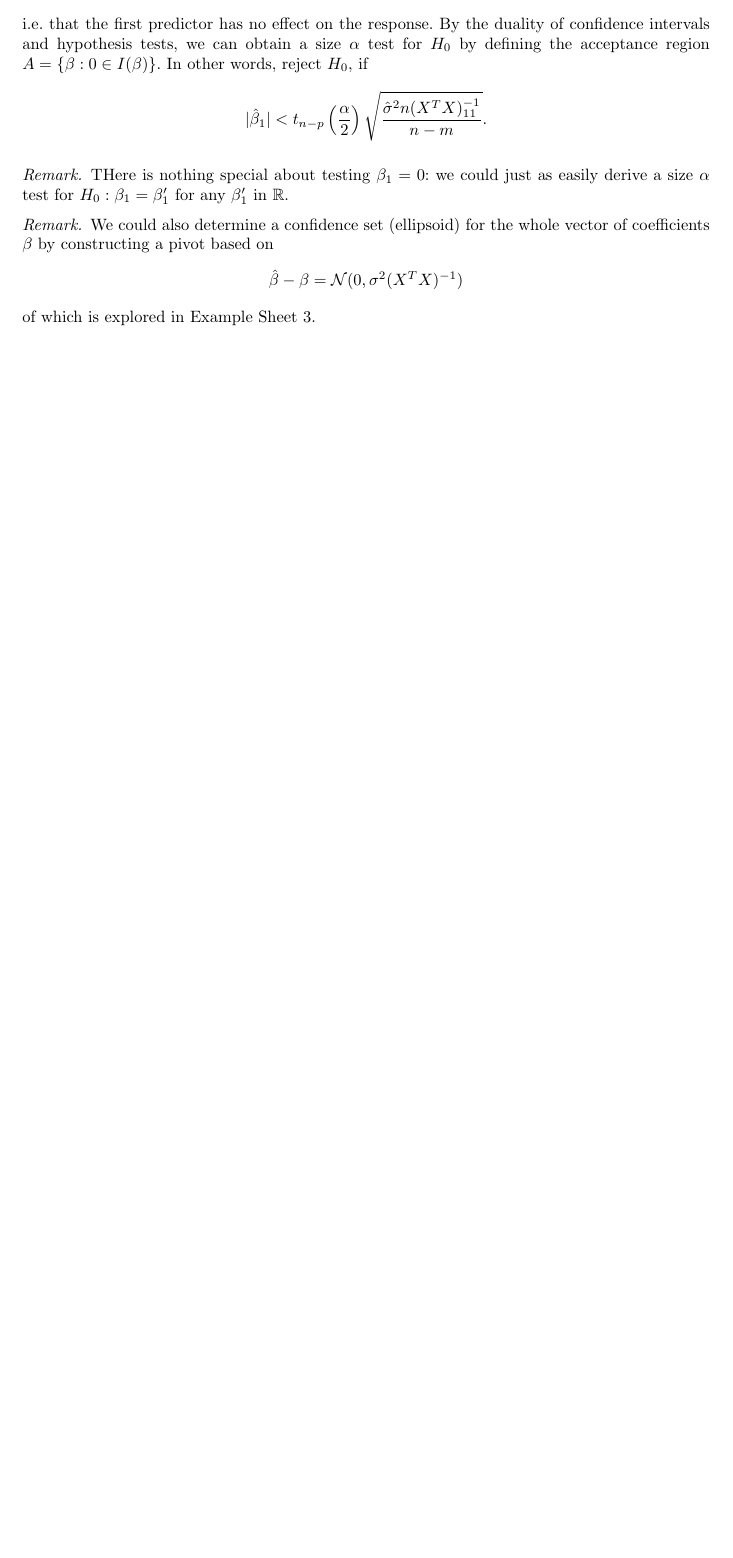
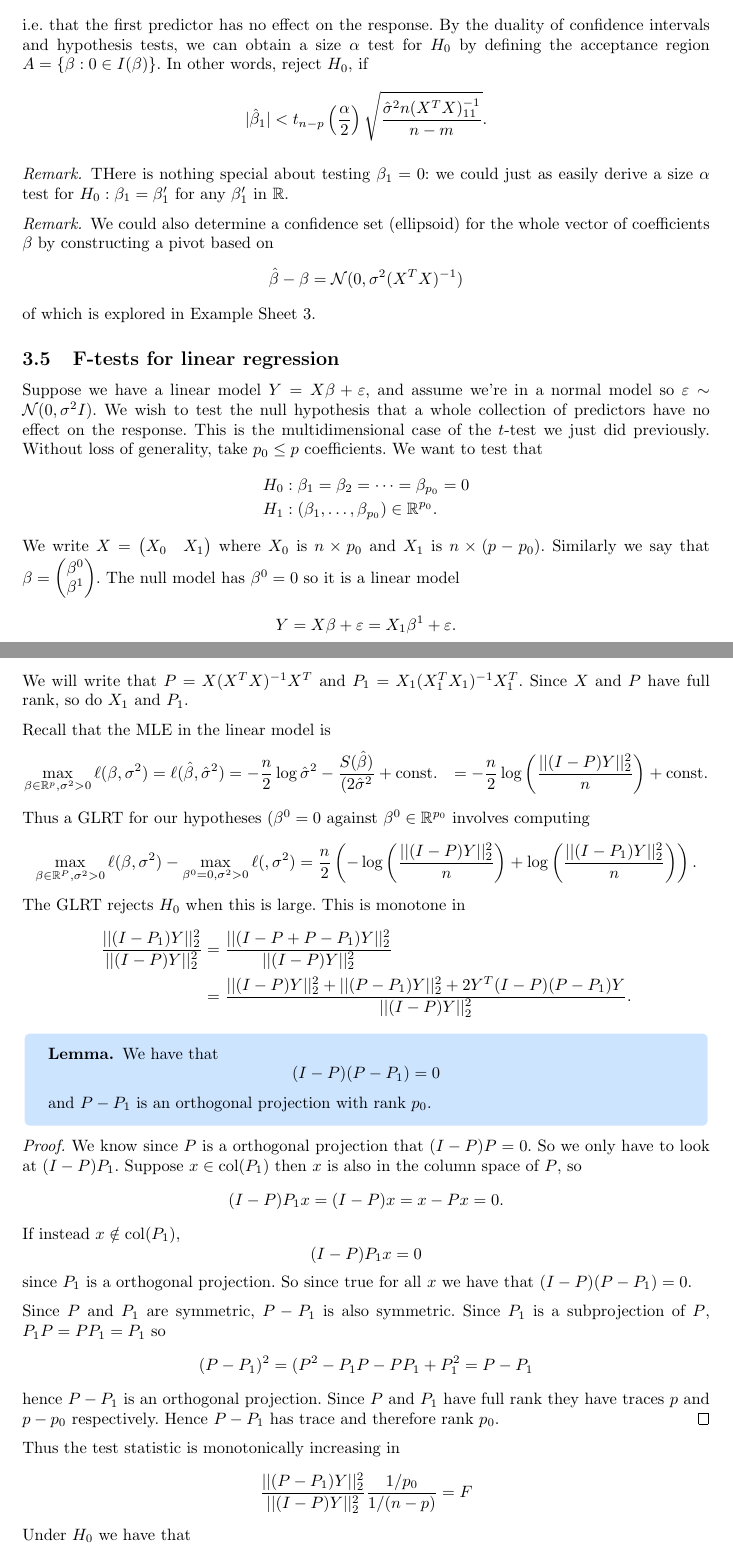
Before and after one commit to FinleyCooper/lectures, a LaTeX document (Statistics/main.tex): part of page 35 of 35 before the commit and two parts of pages 35 and 36 of 37 after it, the two joined at a grey line, cut so that both start at the same text, the shorter picture padded with empty space. The pictures show the PDF file Statistics/main.pdf that the author committed with the source.

Commit message:
Lectures 25.03.26

```diff
--- a/Statistics/main.tex
+++ b/Statistics/main.tex
@@ -1447,3 +1447,94 @@ i.e. that the first predictor has no effect on the response. By the duality of c
   \]
   of which is explored in Example Sheet 3.
 \end{remark}
+\subsection{F-tests for linear regression}
+Suppose we have a linear model $ Y = X\beta + \ep $, and assume we're in a normal model so $ \ep\sim\mathcal N (0,\sigma^2 I) $. We wish to test the null hypothesis that a whole collection of predictors have no effect on the response. This is the multidimensional case of the $ t $-test	 we just did previously. Without loss of generality, take $ p_0\le p $ coefficients. We want to test that
+\begin{align*}
+	H_0&: \beta_1 = \beta_2 = \cdots = \beta_{p_0} = 0 \\
+	H_1 &: (\beta_1,\dots, \beta_{p_0}) \in \R^{p_0}.
+\end{align*}
+We write $ X = \begin{pmatrix}
+	X_0 & X_1
+\end{pmatrix}$ where $ X_0 $ is $ n\times p_0 $ and $ X_1 $ is $ n\times(p-p_0) $. Similarly we say that $ \beta = \begin{pmatrix}
+   \beta^0 \\ \beta^1
+\end{pmatrix} $. The null model has $ \beta^0 = 0 $ so it is a linear model
+\[
+  Y = X\beta + \ep = X_1 \beta^1 +\ep.
+\]
+We will write that $ P = X(X^TX)^{-1}X^T $ and $ P_1 = X_1(X_1^TX_1)^{-1}X_1^T $. Since $ X $ and $ P $ have full rank, so do $ X_1 $ and $ P_1 $.
+\par
+Recall that the MLE in the linear model is
+\begin{align*}
+	\max_{\beta\in \R^p,\sigma^2>0}\ell(\beta,\sigma^2) &= \ell(\hat\beta,\hat\sigma^2) = -\frac n2 \log\hat\sigma^2 - \frac{S(\hat\beta)}{(2\hat\sigma^2} + \text{const.}
+							    &= - \frac n2 \log\left(\frac{||(I-P)Y||_2^2}n\right) + \text{const.}
+\end{align*}
+Thus a GLRT for our hypotheses ($ \beta^0 = 0 $ against $ \beta^0 \in \R^{p_0} $ involves computing
+\begin{align*}
+	\max_{\beta\in\R^P,\sigma^2>0}\ell(\beta,\sigma^2) - \max_{\beta^0 = 0, \sigma^2>0} \ell(\beat,\sigma^2) &= \frac n2 \left(-\log\left(\frac{||(I-P)Y||_2^2}n\right)+\log\left(\frac{||(I-P_1)Y||_2^2}n\right)\right).
+\end{align*}
+The GLRT rejects $ H_0 $ when this is large. This is monotone in
+\begin{align*}
+	\frac{||(I-P_1)Y||_2^2}{||(I-P)Y||_2^2} &= \frac{||(I-P+P-P_1)Y||_2^2}{||(I-P)Y||^2_2} \\
+						&= \frac{||(I-P)Y||_2^2+||(P-P_1)Y||_2^2 + 2Y^T(I-P)(P-P_1)Y}{||(I-P)Y||_2^2}.
+\end{align*}
+\begin{lemma}
+  We have that
+  \[
+	  (I-P)(P-P_1) = 0
+  \]
+and $ P-P_1 $ is an orthogonal projection with rank $ p_0 $.
+\end{lemma}
+\pf We know since $ P $ is a orthogonal projection that $ (I-P)P = 0 $. So we only have to look at $ (I-P)P_1 $. Suppose $ x\in \mathrm{col}(P_1) $ then $ x $ is also in the column space of $ P $, so
+\[
+	(I-P)P_1x = (I-P)x = x - Px = 0.
+\]
+If instead $ x\notin \mathrm{col}(P_1) $,
+\[
+	(I-P)P_1x = 0
+\]
+since $ P_1 $ is a orthogonal projection. So since true for all $ x $ we have that $ (I-P)(P-P_1) = 0 $.\par
+Since $ P $ and $ P_1 $ are symmetric, $ P-P_1 $ is also symmetric. Since $ P_1 $ is a subprojection of $ P $, $ P_1P = PP_1 = P_1 $ so
+\begin{align*}
+	(P-P_1)^2 = (P^2 - P_1P - PP_1 + P_1^2 = P - P_1
+\end{align*}
+hence $ P-P_1 $ is an orthogonal projection. Since $ P $ and $ P_1 $ have full rank they have traces $ p $ and $ p-p_0 $ respectively. Hence $ P-P_1 $ has trace and therefore rank $ p_0 $.\qed
+\par
+Thus the test statistic is monotonically increasing in
+\begin{align*}
+	\frac{||(P-P_1)Y||^2_2}{||(I-P)Y||^2_2} \frac{1/p_0}{1/(n-p)} = F
+\end{align*}
+Under $ H_0 $ we have that
+\[
+(P-P_1)Y = (P-P_1)(X\beta + \ep) = (P-P_1)(X_1\beta^1 + \ep)= (P-P_1)\ep.
+\]
+Thus
+\[
+	F = \frac{||(P-P_1)\ep||^2_2}{||(I-P)\ep||^2_2} \frac{1/p_0}{1/(n-p)}.
+\]
+Observe that
+\[
+	\frac{||(P-P_1)\ep||^2_2}{\sigma^2} \sim \chi^2_p \quad \text{and}\quad \frac{||(I-P)\ep||^2_2}{\sigma^2} \sim \chi^2_{n-p}.
+\]
+And also the vector $ \begin{pmatrix}
+	(P-P_1 ) \ep \\ (I-P)\ep
+\end{pmatrix} $ is normal since it's an affine transformation of $ \ep $ and the covariance of $ (P-P1)\ep $ and $ (I-P)\ep $ is zero by the lemma. Thus we have that $ F\sim F_{p_0, n-p_0} $. So the generalised likelihood ratio test is a $ F $-test which rejects $ H_0 $ when
+\[
+	\frac{||P-P_1)Y||^2_2}{||(I-P)Y||_2^2} \cdot \frac{1/p_0}{1/(n-p)} > F_{p_0,n-p}(\alpha).
+\]
+\subsection{Logistic regression}
+Suppose we observe data $ \{(x_1,Y_1),\dots, (x_n,Y_n)\} $ with $ Y_i\in \{0,1\} $ and $ x_i \in \R^p $. We wish to predict $ Y_i $ from $ x_i $. The \textit{logistic model} is
+	\[
+	p(x_i) = \mathbb P(Y_i\mid x_i) = \frac{\exp(\beta^T x_i)}{1+\exp(\beta^T x_i)}
+	\]
+	where $ \beta\in\R^p $ is the vector of parameters we want to estimate.\par
+	The RHS is called the \textit{sigmoid funciton} of $ \beta^T x_i $. Rearranged, the model is
+	\[
+		\log\left(\frac{p(x_i)}{1-p(x_i)}\right) = \beta^T x_i.
+	\]
+Now we want to find the MLE. The likelihood can be written as
+\begin{align*}
+L(\beta) = \prod_{i:\ y_i = 1} p(x_i) \prod_{i\ y_i=0} (1-p(x_i)) &= \prod_{i=1}^n p(x_i)^{y_i}(1-p(x_i))^{1-y_i},
+\end{align*}
+and we wish to maximise
+\[
+	\ell(\beta) = \sum_{i=1}^n (y_u\log(p(x_i)) + (1-y_i)\log(1-p(x_i))).
```
Also changed, not shown: Statistics/main.pdf, Statistics/main.tex (21 more changed lines).
